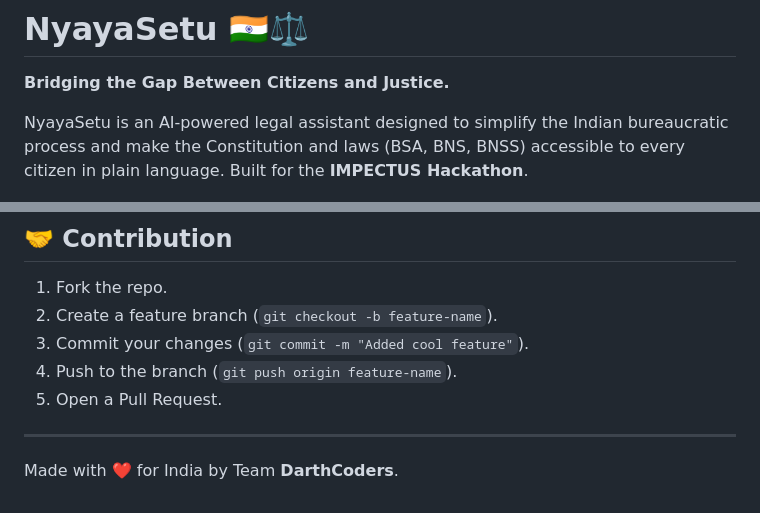
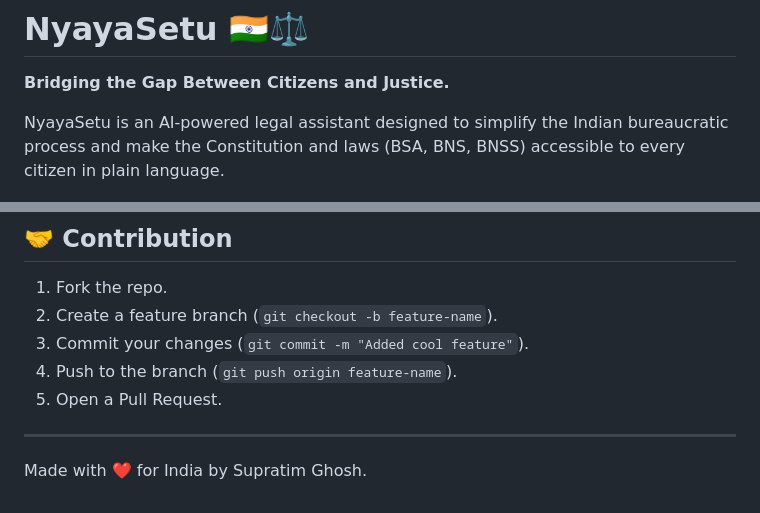
Before and after one commit to supratimcoder1/NyayaSetu, a Markdown page: README.md, 2 parts joined by grey strips. Rendered like a GitHub page.

```diff
--- a/README.md
+++ b/README.md
@@ -2,7 +2,7 @@
 
 **Bridging the Gap Between Citizens and Justice.**
 
-NyayaSetu is an AI-powered legal assistant designed to simplify the Indian bureaucratic process and make the Constitution and laws (BSA, BNS, BNSS) accessible to every citizen in plain language. Built for the **IMPECTUS Hackathon**.
+NyayaSetu is an AI-powered legal assistant designed to simplify the Indian bureaucratic process and make the Constitution and laws (BSA, BNS, BNSS) accessible to every citizen in plain language.
 
 ![NyayaSetu Banner](static/nyayasetu_banner.png)
 
@@ -110,4 +110,4 @@ The application will be available at: **http://localhost:8000**
 
 ---
 
-Made with ❤️ for India by Team **DarthCoders**.
+Made with ❤️ for India by Supratim Ghosh.
```
